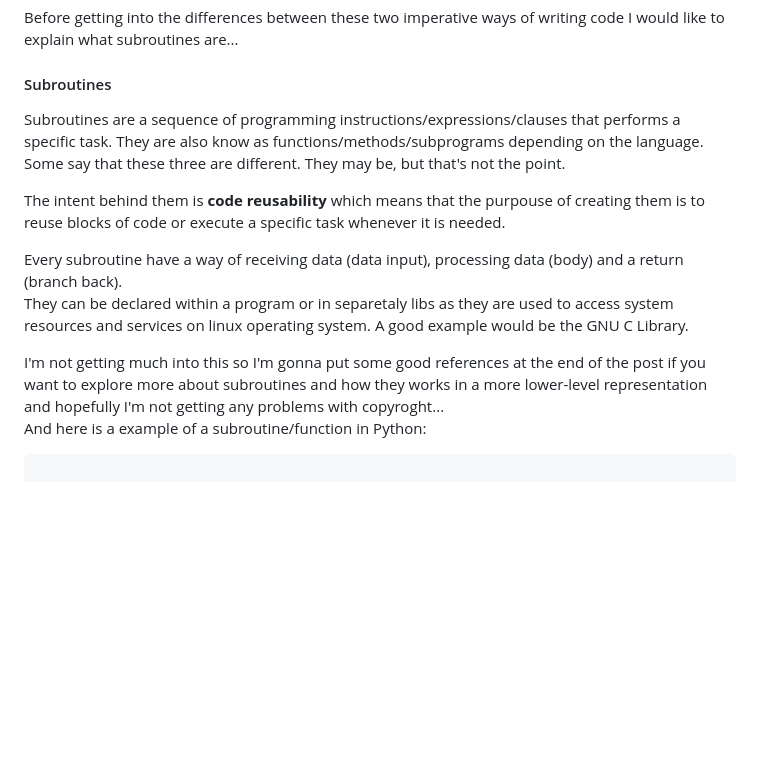
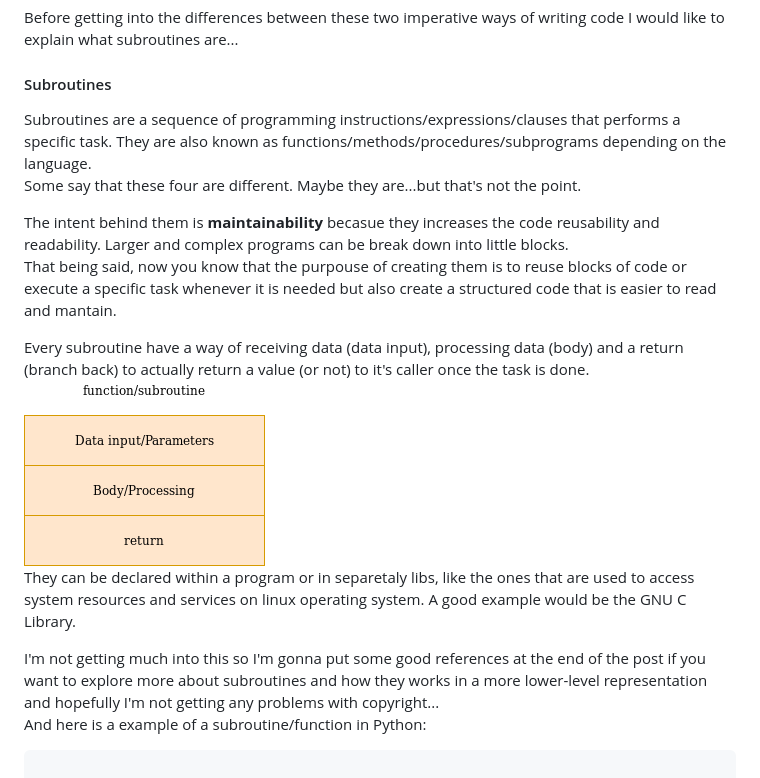
Before and after one commit to GabrielSlima/blog, a Markdown page: articles/clean-code-objects-data-structures.md, the part around the change. GitHub-like rendering; pictures changed too: images/clean-code-objects-data-structures/subroutines.png (added); blank space fills up the shorter version.

Commit message:
Partial commit

```diff
--- a/articles/clean-code-objects-data-structures.md
+++ b/articles/clean-code-objects-data-structures.md
@@ -11,28 +11,33 @@
     <h4>Subroutines</h4>
     <p>
         Subroutines are a sequence of programming instructions/expressions/clauses
-        that performs a specific task. They are also know as functions/methods/subprograms
+        that performs a specific task. They are also known as functions/methods/procedures/subprograms
         depending on the language.
         <br>
-        Some say that these three are different. They may be, but that's not the point.
+        Some say that these four are different. Maybe they are...but that's not the point.
     </p>
     <p>
-        The intent behind them is <b>code reusability</b> which means that the purpouse
-        of creating them is to reuse blocks of code or execute a specific task whenever it is
-        needed.
+        The intent behind them is <b>maintainability</b> becasue they increases
+        the code reusability and readability. Larger and complex programs can be break down into
+        little blocks.
+        <br>
+        That being said, now you know that the purpouse of creating them is to reuse blocks
+        of code or execute a specific task whenever it is needed but also create a structured
+        code that is easier to read and mantain.
     </p>
     <p>
         Every subroutine have a way of receiving data (data input), processing data (body)
-        and a return (branch back).
-        <!-- IMAGE WITH EXAMPLE -->
+        and a return (branch back) to actually return a value (or not) to it's caller once the task
+        is done.
+        <img class="post-img" src="/images/clean-code-objects-data-structures/subroutines.png" alt="">
         <br>
-        They can be declared within a program or in separetaly libs as they are used to access system
+        They can be declared within a program or in separetaly libs, like the ones that are used to access system
         resources and services on linux operating system. A good example would be the GNU C Library.
     </p>
     <p>
         I'm not getting much into this so I'm gonna put some good references at the end of the post
         if you want to explore more about subroutines and how they works in a more lower-level representation
-        and hopefully I'm not getting any problems with copyroght...
+        and hopefully I'm not getting any problems with copyright...
         <br>
         And here is a example of a subroutine/function in Python:
     </p>
```
